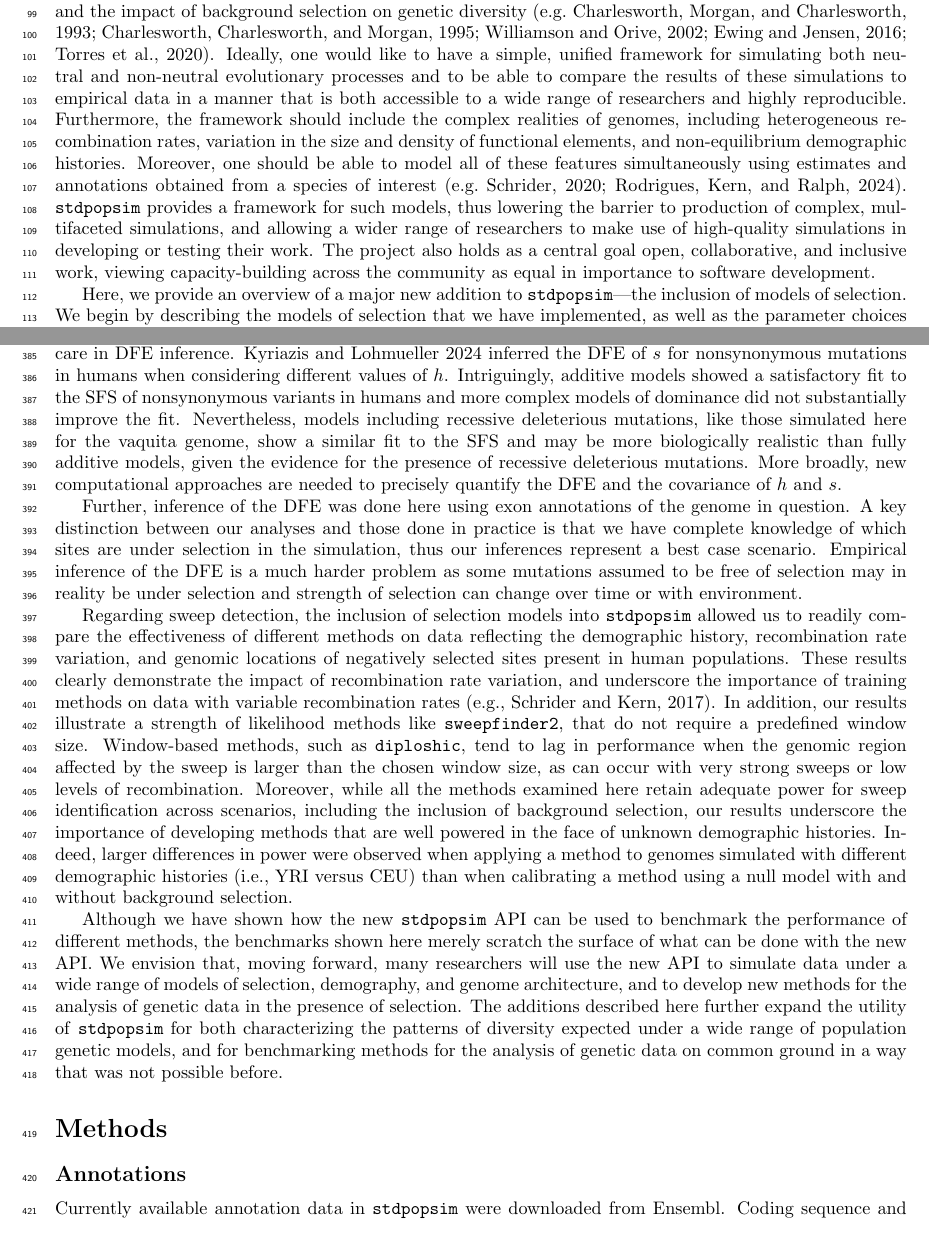
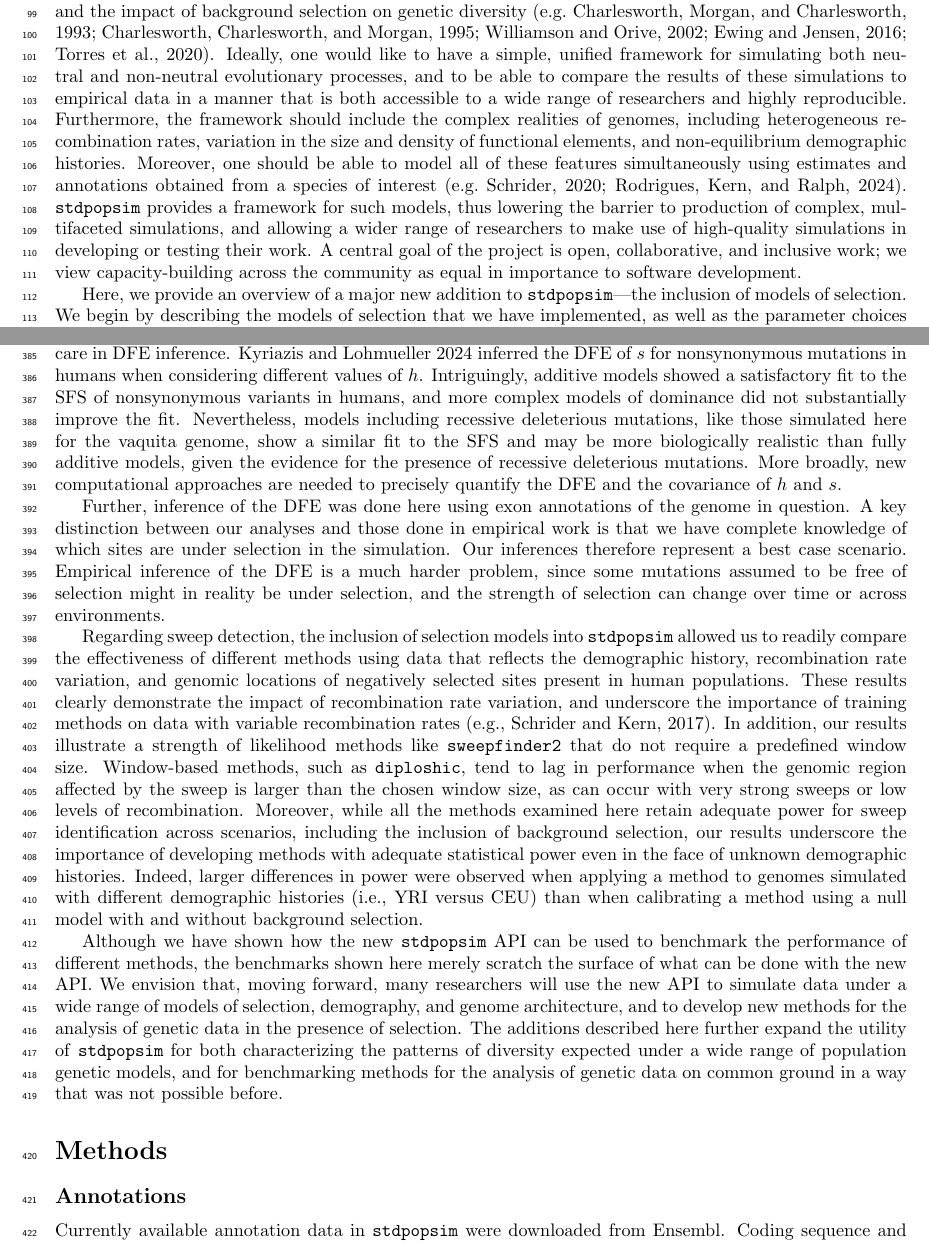
Before and after one commit to popsim-consortium/analysis2_manuscript, a LaTeX document (analysis2_manuscript.tex): two parts of pages 3 and 13 of 26, joined at a grey line, cut so that both start at the same text. Compiled offline with pdfLaTeX.

Commit message:
Benh edits (#71)
* changes and comments from bhaller

* clean up of Ben's edits

---------

Co-authored-by: Ben Haller <github@sticksoftware.com>

```diff
--- a/analysis2_manuscript.tex
+++ b/analysis2_manuscript.tex
@@ -260,7 +260,7 @@
     \citep[e.g.][]{charlesworth1993effect,charlesworth1995pattern,williamson2002genealogy,ewing2016consequences,torres2020temporal}.
     Ideally, one would like
     to have a simple, unified framework for simulating both neutral and
-    non-neutral evolutionary processes and to be able to compare the
+    non-neutral evolutionary processes, and to be able to compare the
     results of these simulations to empirical data in a manner that is
     both accessible to a wide range of researchers and highly reproducible.
     Furthermore, the framework should include the complex realities of
@@ -274,8 +274,8 @@
     thus lowering the barrier to production of complex, multifaceted simulations,
     and allowing a wider range of researchers to make use of high-quality simulations
     in developing or testing their work.
-    The project also holds as a central goal open, collaborative, and inclusive work,
-    viewing capacity-building across the community as equal in importance to software development.
+    A central goal of the project is open, collaborative, and inclusive work;
+    we view capacity-building across the community as equal in importance to software development.
 
     % goals
     Here, we provide an overview of a major new addition
@@ -822,23 +822,23 @@
     More broadly, new computational approaches are needed to precisely quantify the DFE and the covariance of $h$ and $s$.
 
     Further, inference of the DFE was done here using exon annotations of the genome in question.
-    A key distinction between our analyses and those done in practice
-    is that we have complete knowledge of which sites are under selection in the simulation,
-    thus our inferences represent a best case scenario. Empirical inference of the DFE is a much
-    harder problem as some mutations assumed to be free of selection
-    may in reality be under selection and strength of selection can change over time or with environment.
+    A key distinction between our analyses and those done in empirical work
+    is that we have complete knowledge of which sites are under selection in the simulation.
+    Our inferences therefore represent a best case scenario. Empirical inference of the DFE is a much
+    harder problem, since some mutations assumed to be free of selection
+    might in reality be under selection, and the strength of selection can change over time or across environments.
 
     Regarding sweep detection, the inclusion of selection models into \stdpopsim allowed us to readily compare the
-    effectiveness of different methods on data reflecting the demographic history, recombination rate variation,
+    effectiveness of different methods using data that reflects the demographic history, recombination rate variation,
     and genomic locations of negatively selected sites present in human populations. These results clearly demonstrate
     the impact of recombination rate variation, and underscore the importance of training methods on data with variable
     recombination rates \citep[e.g.,][]{schrider2017soft}. In addition, our results
-    illustrate a strength of likelihood methods like \sweepfinder, that do not require a predefined window size.
+    illustrate a strength of likelihood methods like \sweepfinder that do not require a predefined window size.
     Window-based methods, such as \diploshic, tend to lag in performance when the genomic region affected by the sweep is
     larger than the chosen window size, as can occur with very strong sweeps or low levels of
     recombination. Moreover, while all the methods examined here retain adequate power for sweep identification across
     scenarios, including the inclusion of background selection, our results underscore the importance of developing
-    methods that are well powered in the face of unknown demographic histories. Indeed, larger differences
+    methods with adequate statistical power even in the face of unknown demographic histories. Indeed, larger differences
     in power were observed when applying a method to genomes simulated with different demographic histories (i.e., YRI versus CEU)
     than when calibrating a method using a null model with and without background selection.
 
```
Also changed, not shown: analysis2_manuscript.tex (40 more changed lines).
